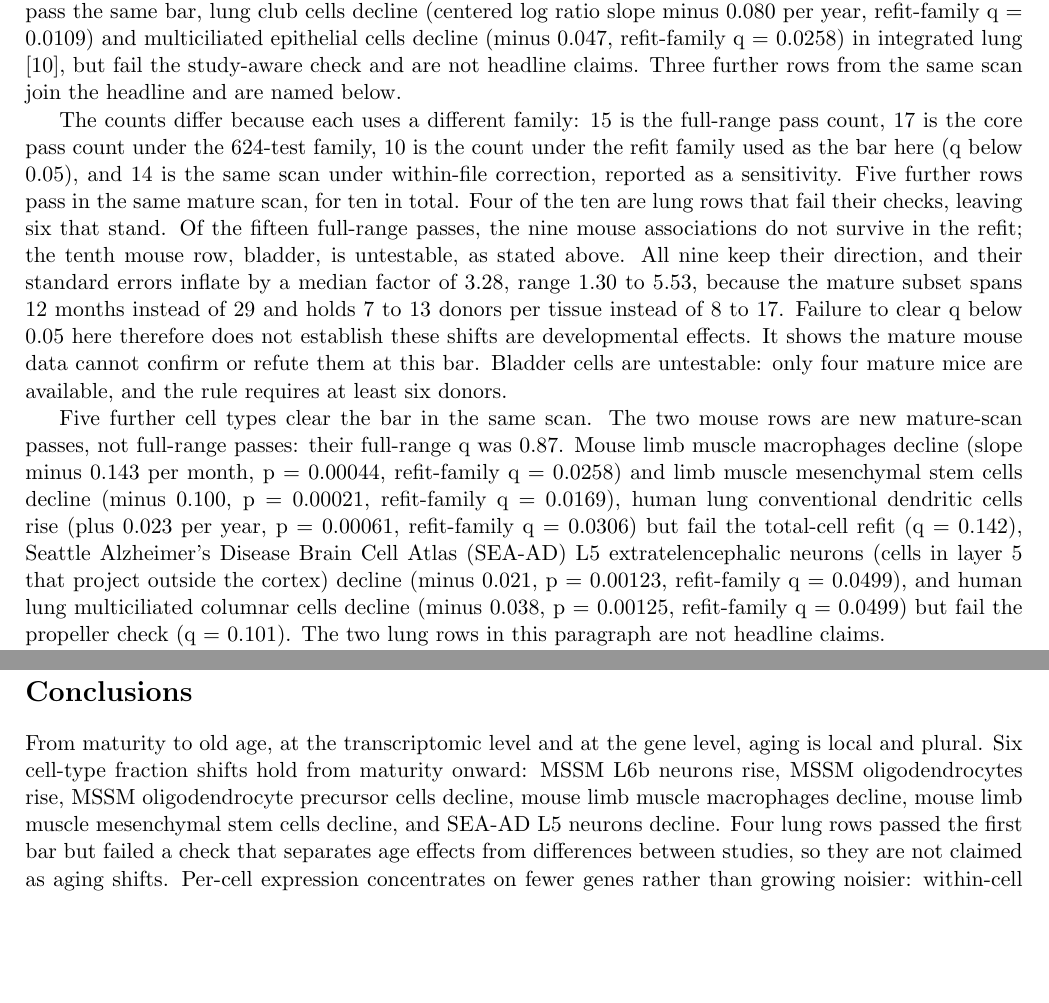
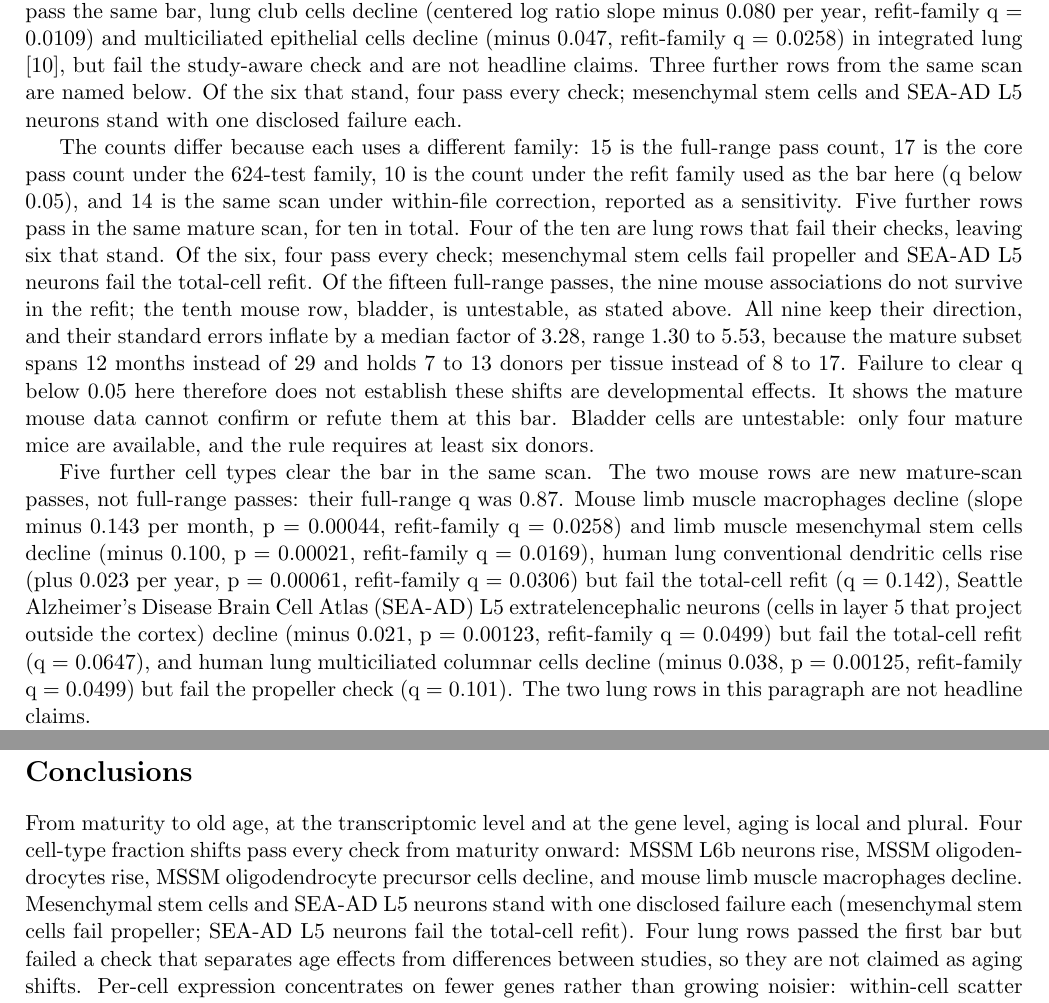
Before and after one commit to Abolfazl-Alipour/agescape, a LaTeX document (report/plos-one/final-plos-one.tex): two parts of pages 15 and 37 of 46, joined at a grey line, cut so that both start at the same text, the shorter picture padded with empty space. Compiled offline with pdfLaTeX.

Commit message:
Abstract headline is four rows; SEA-AD total-cell failure disclosed; negatives grouped
Abstract fraction sentence now names only the four rows that pass every check (3 MSSM brain, mouse limb muscle macrophage). Mesenchymal stem cells (propeller q 0.058) and SEA-AD L5 (total-cell refit q 0.0647, verified in reports/followup-mature-composition.md) stand in Results with one disclosed failure each; the SEA-AD total-cell disclosure is new. Abstract concentration sentence now names all three legs (spread, off-program, entropy). Negatives grouped into one labeled block. Results, Figure 1/S2 captions, and Conclusions use the four-clean / six-with-two-disclosed-failures framing.

```diff
--- a/report/plos-one/final-plos-one.tex
+++ b/report/plos-one/final-plos-one.tex
@@ -252,7 +252,7 @@ Results are reported in the order stated in the Introduction. The mature-to-old
 
 The question is whether the share of any cell type within an organ changes from maturity to old age. A fraction change is an age slope in the share of one cell type among recovered cells in one organ. Six shifts stand from maturity onward: four in human brain and two in mouse limb muscle, and none of the nine testable full-range mouse shifts passes correction.
 
-The mature composition table, computed on mice aged 18 months and older and human donors aged 30 years and older with no other rule changed from the full-range analysis, contains 399 rows: 114 mouse and 285 human. Fifteen rows passed in the full-range scan. Three of those fifteen still pass in the mature scan and are the headline, all in MSSM: L6b glutamatergic neurons (excitatory cells in the deepest cortex layer) rise (plus 0.020, refit-family q = 0.0109), oligodendrocytes rise (plus 0.017, refit-family q = 0.0109), and oligodendrocyte precursor cells decline (minus 0.012, refit-family q = 0.0109). The two lung rows pass the same bar, lung club cells decline (centered log ratio slope minus 0.080 per year, refit-family q = 0.0109) and multiciliated epithelial cells decline (minus 0.047, refit-family q = 0.0258) in integrated lung [10], but fail the study-aware check and are not headline claims. Three further rows from the same scan join the headline and are named below.
+The mature composition table, computed on mice aged 18 months and older and human donors aged 30 years and older with no other rule changed from the full-range analysis, contains 399 rows: 114 mouse and 285 human. Fifteen rows passed in the full-range scan. Three of those fifteen still pass in the mature scan and are the headline, all in MSSM: L6b glutamatergic neurons (excitatory cells in the deepest cortex layer) rise (plus 0.020, refit-family q = 0.0109), oligodendrocytes rise (plus 0.017, refit-family q = 0.0109), and oligodendrocyte precursor cells decline (minus 0.012, refit-family q = 0.0109). The two lung rows pass the same bar, lung club cells decline (centered log ratio slope minus 0.080 per year, refit-family q = 0.0109) and multiciliated epithelial cells decline (minus 0.047, refit-family q = 0.0258) in integrated lung [10], but fail the study-aware check and are not headline claims. Three further rows from the same scan are named below. Of the six that stand, four pass every check; mesenchymal stem cells and SEA-AD L5 neurons stand with one disclosed failure each.
 
-The counts differ because each uses a different family: 15 is the full-range pass count, 17 is the core pass count under the 624-test family, 10 is the count under the refit family used as the bar here (q below 0.05), and 14 is the same scan under within-file correction, reported as a sensitivity. Five further rows pass in the same mature scan, for ten in total. Four of the ten are lung rows that fail their checks, leaving six that stand. Of the fifteen full-range passes, the nine mouse associations do not survive in the refit; the tenth mouse row, bladder, is untestable, as stated above. All nine keep their direction, and their standard errors inflate by a median factor of 3.28, range 1.30 to 5.53, because the mature subset spans 12 months instead of 29 and holds 7 to 13 donors per tissue instead of 8 to 17. Failure to clear q below 0.05 here therefore does not establish these shifts are developmental effects. It shows the mature mouse data cannot confirm or refute them at this bar. Bladder cells are untestable: only four mature mice are available, and the rule requires at least six donors.
+The counts differ because each uses a different family: 15 is the full-range pass count, 17 is the core pass count under the 624-test family, 10 is the count under the refit family used as the bar here (q below 0.05), and 14 is the same scan under within-file correction, reported as a sensitivity. Five further rows pass in the same mature scan, for ten in total. Four of the ten are lung rows that fail their checks, leaving six that stand. Of the six, four pass every check; mesenchymal stem cells fail propeller and SEA-AD L5 neurons fail the total-cell refit. Of the fifteen full-range passes, the nine mouse associations do not survive in the refit; the tenth mouse row, bladder, is untestable, as stated above. All nine keep their direction, and their standard errors inflate by a median factor of 3.28, range 1.30 to 5.53, because the mature subset spans 12 months instead of 29 and holds 7 to 13 donors per tissue instead of 8 to 17. Failure to clear q below 0.05 here therefore does not establish these shifts are developmental effects. It shows the mature mouse data cannot confirm or refute them at this bar. Bladder cells are untestable: only four mature mice are available, and the rule requires at least six donors.
 
@@ -260,5 +260,5 @@ The counts differ because each uses a different family: 15 is the full-range pas
 
-Five further cell types clear the bar in the same scan. The two mouse rows are new mature-scan passes, not full-range passes: their full-range q was 0.87. Mouse limb muscle macrophages decline (slope minus 0.143 per month, p = 0.00044, refit-family q = 0.0258) and limb muscle mesenchymal stem cells decline (minus 0.100, p = 0.00021, refit-family q = 0.0169), human lung conventional dendritic cells rise (plus 0.023 per year, p = 0.00061, refit-family q = 0.0306) but fail the total-cell refit (q = 0.142), Seattle Alzheimer's Disease Brain Cell Atlas (SEA-AD) L5 extratelencephalic neurons (cells in layer 5 that project outside the cortex) decline (minus 0.021, p = 0.00123, refit-family q = 0.0499), and human lung multiciliated columnar cells decline (minus 0.038, p = 0.00125, refit-family q = 0.0499) but fail the propeller check (q = 0.101). The two lung rows in this paragraph are not headline claims.
+Five further cell types clear the bar in the same scan. The two mouse rows are new mature-scan passes, not full-range passes: their full-range q was 0.87. Mouse limb muscle macrophages decline (slope minus 0.143 per month, p = 0.00044, refit-family q = 0.0258) and limb muscle mesenchymal stem cells decline (minus 0.100, p = 0.00021, refit-family q = 0.0169), human lung conventional dendritic cells rise (plus 0.023 per year, p = 0.00061, refit-family q = 0.0306) but fail the total-cell refit (q = 0.142), Seattle Alzheimer's Disease Brain Cell Atlas (SEA-AD) L5 extratelencephalic neurons (cells in layer 5 that project outside the cortex) decline (minus 0.021, p = 0.00123, refit-family q = 0.0499) but fail the total-cell refit (q = 0.0647), and human lung multiciliated columnar cells decline (minus 0.038, p = 0.00125, refit-family q = 0.0499) but fail the propeller check (q = 0.101). The two lung rows in this paragraph are not headline claims.
 
 The two lung shifts do not survive study-aware combination. Study-aware models estimate the slope inside each study separately and then combine them, so a shift driven by one study's sampling does not pass. The two lung survivors do not hold within individual studies: study-aware fixed-effects models give a club-cell slope of minus 0.0426 (p = 0.0155) and a multiciliated slope of minus 0.0261 (p = 0.0518), while meta-combination gives a club-cell fixed effect of minus 0.0061 (p = 0.58) and a multiciliated fixed effect of plus 0.0098 (p = 0.39), with per-study club slopes all non-significant and of mixed sign. The two further lung rows are out of the headline for their own checks: dendritic cells fail the total-cell refit, and multiciliated columnar cells fail propeller. All four lung rows pass the refit bar, but none is a headline claim. The mature propeller check is a second, donor-level count model that tests the same share change in a different way. It passes five of the six standing rows and the dendritic row. It fails the mesenchymal stem cell (q = 0.058) and multiciliated columnar rows. No fraction result demonstrates fibrosis or organ destruction, and recovered composition is not absolute tissue cell number.
 
@@ -574,7 +574,7 @@ Of these limits, three most constrain the headline claims: the 624-family select
 
 \section*{Conclusions}
 
-From maturity to old age, at the transcriptomic level and at the gene level, aging is local and plural. Six cell-type fraction shifts hold from maturity onward: MSSM L6b neurons rise, MSSM oligodendrocytes rise, MSSM oligodendrocyte precursor cells decline, mouse limb muscle macrophages decline, mouse limb muscle mesenchymal stem cells decline, and SEA-AD L5 neurons decline. Four lung rows passed the first bar but failed a check that separates age effects from differences between studies, so they are not claimed as aging shifts. Per-cell expression concentrates on fewer genes rather than growing noisier: within-cell scatter falls with age in heart and blood, Shannon entropy falls in blood, and stricter off-program counts fall in both cohorts. One biological candidate survived with caveats: naive CD4 T cells in blood, whose residual dispersion rose with age, with mechanism unresolved. Captured-library-depth decline in nested MSSM neuron units is a technical observation, not a biological candidate, with unresolved explanations. Naive CD8 T-cell scatter did not survive cell-count adjustment and is inconclusive, although their share fall and donor-cloud spreading stand as separate measurements. Interneuron age-effect correlations replicated across two brain cohorts; TRMT11 is the only shared gene on the unmoderated test, the moderated check did not verify, and a third cohort failed.
+From maturity to old age, at the transcriptomic level and at the gene level, aging is local and plural. Four cell-type fraction shifts pass every check from maturity onward: MSSM L6b neurons rise, MSSM oligodendrocytes rise, MSSM oligodendrocyte precursor cells decline, and mouse limb muscle macrophages decline. Mesenchymal stem cells and SEA-AD L5 neurons stand with one disclosed failure each (mesenchymal stem cells fail propeller; SEA-AD L5 neurons fail the total-cell refit). Four lung rows passed the first bar but failed a check that separates age effects from differences between studies, so they are not claimed as aging shifts. Per-cell expression concentrates on fewer genes rather than growing noisier: within-cell scatter falls with age in heart and blood, Shannon entropy falls in blood, and stricter off-program counts fall in both cohorts. One biological candidate survived with caveats: naive CD4 T cells in blood, whose residual dispersion rose with age, with mechanism unresolved. Captured-library-depth decline in nested MSSM neuron units is a technical observation, not a biological candidate, with unresolved explanations. Naive CD8 T-cell scatter did not survive cell-count adjustment and is inconclusive, although their share fall and donor-cloud spreading stand as separate measurements. Interneuron age-effect correlations replicated across two brain cohorts; TRMT11 is the only shared gene on the unmoderated test, the moderated check did not verify, and a third cohort failed.
 
 These positive findings sit inside the constraint that follows. The cleaned mature-to-old signature barely overlaps the young-to-old signature, with an unexplained size difference and an all-male old group that confounds age with sex. Mouse and human whole-profile drift from mature references showed no significant effect, with a Bayesian mouse estimate that does not establish absence. No rise in mouse lung off-program expression was detected, with wide intervals. In the core cohorts, only microglia passed both transport tests, both in the negative direction, and the unfiltered signature rescued none of the units where the filtered signature failed both tests. Reverse transport failed, and the organ sweep found no positive-direction pass in single-cell heart, blood, or liver, with GTEx whole blood as the one positive bulk transport and Lake kidney endothelium as the one positive single-cell pass, under the unfiltered signature only. Two of four benchmarked published signatures survived batch adjustment, one was lost, and one had no majority verdict, so the broad artifact claim is not supported. Mouse within-tissue concordance passed the primary two-test family and human concordance was null. No general rise in coordination loss or survivor-bias signal was found. Held-out validation showed real mouse age signal, though none of the 26 passed the prespecified strict bar of both tests together, and Bayesian refits agreed on headline directions while leaving transport nulls undecided. What stays open is stated in Predictions and Limitations. These results show that no shared signature was found at the gene level under these four criteria; pathway-level uniformity was not tested, and shared upstream causes are not excluded. The field should test age claims from maturity onward, in single cells, with donor-level inference and prespecified transport checks, before calling any response shared. From maturity to old age, aging is local and plural.
 
```
Also changed, not shown: report/plos-one/final-plos-one.pdf, report/plos-one/final-plos-one.tex (6 more changed lines).
